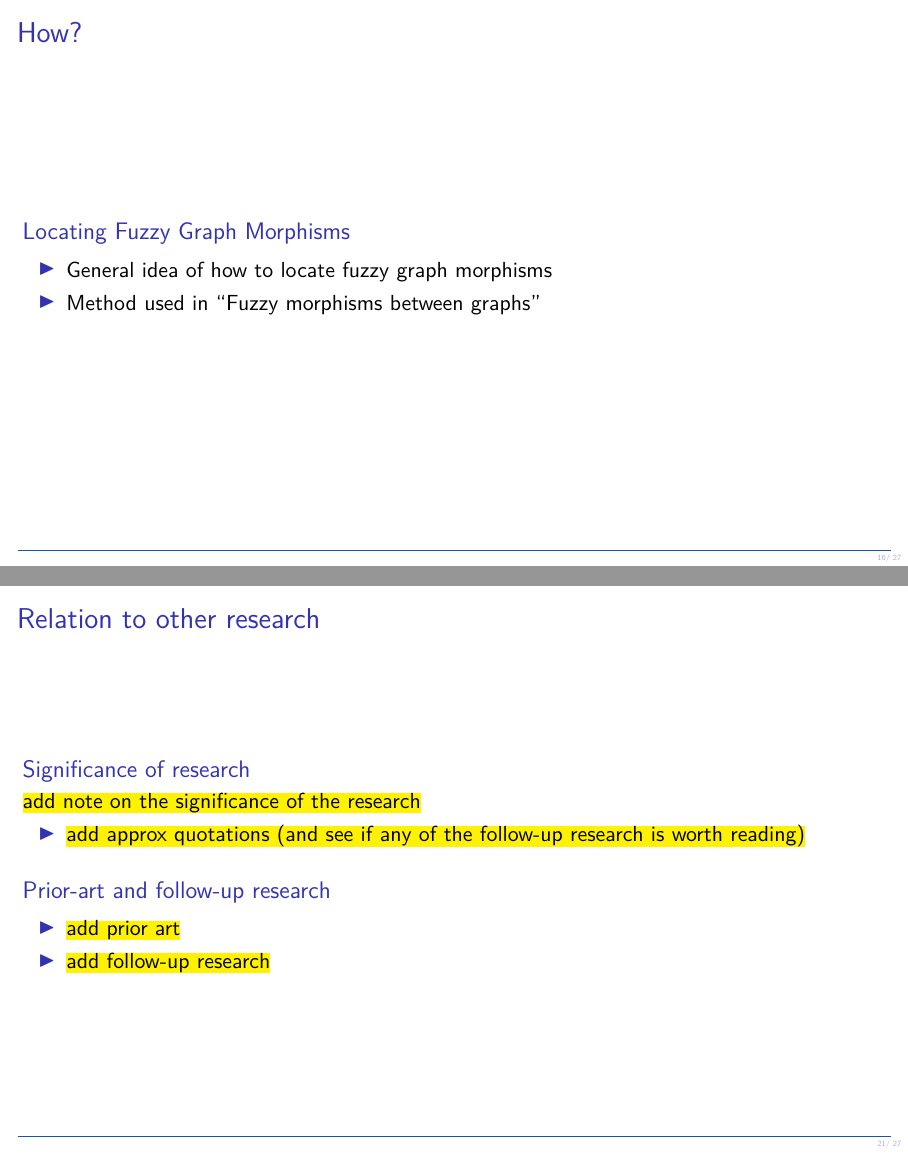
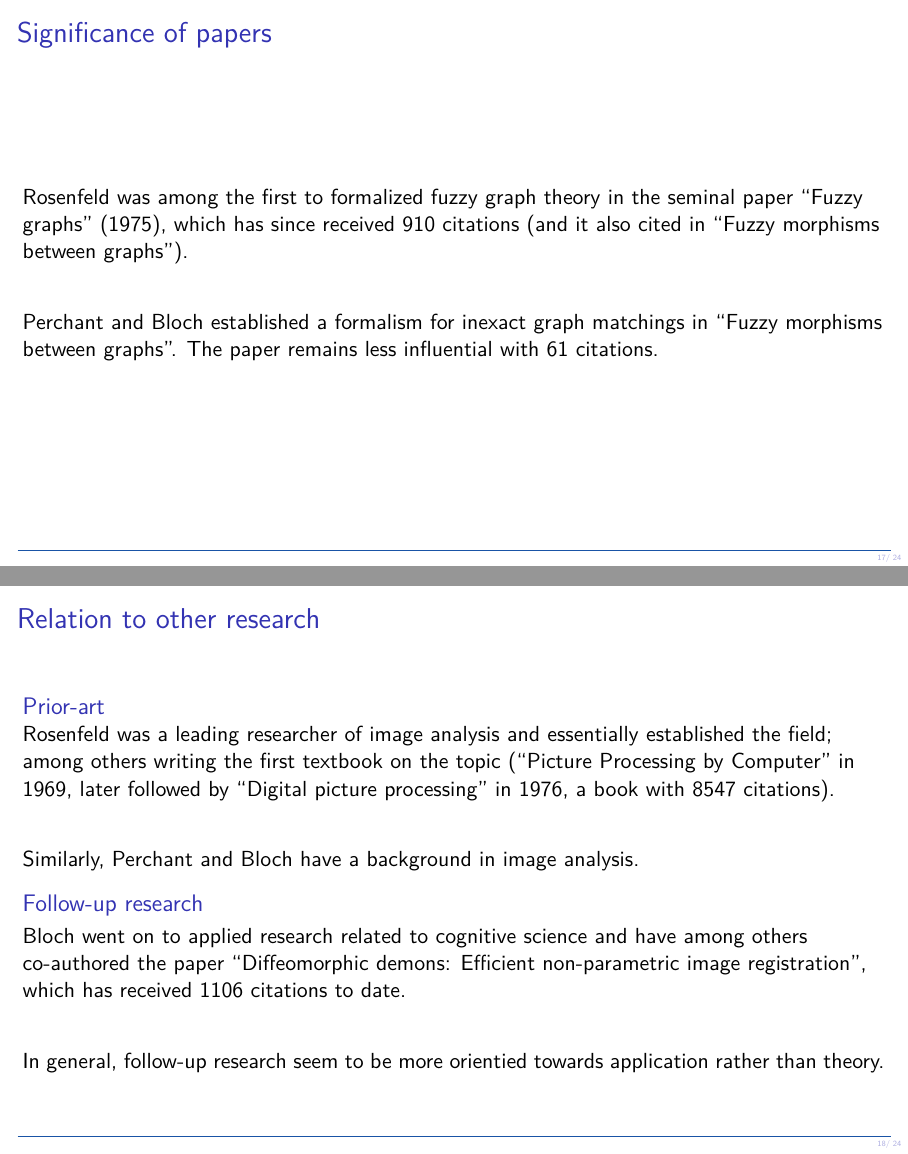
Before and after one commit to mewmew/fuzzy_graph_isomorphisms, LaTeX slides (fuzzy_graph_morphisms.tex, which reads sections/5_conclusions.tex): pages 16 and 22 of 28 before the commit and pages 17 and 18 of 24 after it, joined at a grey line. Compiled offline with XeLaTeX; a LaTeX package or settings file that is missing is left out.

Commit message:
fuzz_morph: add conclusion section

```diff
--- a/fuzzy_graph_morphisms.tex
+++ b/fuzzy_graph_morphisms.tex
@@ -56,7 +56,7 @@
 		\item Primer \textit{Fuzzy Graph Theory}
 		\item What? \textit{Fuzzy Graph Morphisms}
 		\item Why? \textit{Applications of Fuzzy Graph Morphisms}
-		\item How? \textit{Locating Fuzzy Graph Morphisms}
+		%\item How? \textit{Locating Fuzzy Graph Morphisms}
 		\item Conclusions
 		\item Demo!
 	\end{enumerate}
--- a/sections/5_conclusions.tex
+++ b/sections/5_conclusions.tex
@@ -8,78 +6,47 @@
 	\begin{enumerate}
-		\item Significance of research
-		\item Prior-art and follow-up research
+		\item Significance of papers
+		\item Relation to other research
 	\end{enumerate}
-
 \end{frame}
 
-% === [ Relation to other research ] =============================================
+% --- [ Significance of papers ] -----------------------------------------------
+
+\begin{frame}
+	\frametitle{Significance of papers}
+
+	Rosenfeld was among the first to formalized fuzzy graph theory in the seminal paper ``Fuzzy graphs'' (1975), which has since received 910 citations (and it also cited in ``Fuzzy morphisms between graphs'').
+
+	\vspace*{2em}
+
+	Perchant and Bloch established a formalism for inexact graph matchings in ``Fuzzy morphisms between graphs''. The paper remains less influential with 61 citations.
+\end{frame}
+
+% --- [ Relation to other research ] -------------------------------------------
+
+% how the research relates to the larger picture, what is your personal
+% view of the significance of the research. related research, both prior
+% and later.
 
 \begin{frame}
 	\frametitle{Relation to other research}
-
-	\begin{block}{Significance of research}
-		\todo{add note on the significance of the research}
-
-		\begin{itemize}
-			\item \todo{add approx quotations (and see if any of the follow-up research is worth reading)}
-		\end{itemize}
-	\end{block}
 
 % 2019-
 %
 % TODO: Summary of what happens in the academic community, main reserach happening.
 
-	\begin{block}{Prior-art and follow-up research}
-		\begin{itemize}
-			\item \todo{add prior art}
-			\item \todo{add follow-up research}
-		\end{itemize}
+	\begin{block}{Prior-art}
+		Rosenfeld was a leading researcher of image analysis and essentially established the field; among others writing the first textbook on the topic (``Picture Processing by Computer'' in 1969, later followed by ``Digital picture processing'' in 1976, a book with 8547 citations).
+
+		\vspace*{2em}
+
+		Similarly, Perchant and Bloch have a background in image analysis.
 	\end{block}
 
+	\begin{block}{Follow-up research}
+		Bloch went on to applied research related to cognitive science and have among others co-authored the paper ``Diffeomorphic demons: Efficient non-parametric image registration'', which has received 1106 citations to date.
+
+		\vspace*{2em}
+
+		In general, follow-up research seem to be more orientied towards application rather than theory.
+	\end{block}
 \end{frame}
-
-% === [ Prior-art and follow-up research ] =====================================
-
-% Prior and follow-up research:
-%
-% Fuzzy mathematical morphologies: a comparative study
-% I Bloch, H Maître
-% Pattern recognition 28 (9), 1341-1387
-% 	citations 468	1995
-%
-% Fuzzy techniques in image processing
-% EE Kerre, M Nachtegael
-% Physica
-% 	citations 310	2013
-
-% BOOK: Digital picture processing
-% Rosenfeld, A. (1976). Digital picture processing. Academic press.
-% 8547 citations
-
-% Rosenfeld, A. (1971). Fuzzy groups. Journal of mathematical analysis and applications, 35(3), 512-517.
-%
-% citations 2465
-
-% Application of theory..
-%
-% Perchant, A., & Bloch, I. (2002). Fuzzy morphisms between graphs. Fuzzy Sets and Systems, 128(2), 149-168.
-%
-% 61 citations as of 2019-12-10
-
-% Heavy work in image analysis
-%
-% Vercauteren, T., Pennec, X., Perchant, A., & Ayache, N. (2009). Diffeomorphic demons: Efficient non-parametric image registration. NeuroImage, 45(1), S61-S72.
-%
-% 1106 citations as of 2019-12-10
-
-% From wiki: Rosenfeld was a leading researcher in the field of computer image analysis.
-
-% Foundational! -->
-%
-% Rosenfeld, A. (1975). Fuzzy graphs. In Fuzzy sets and their applications to cognitive and decision processes (pp. 77-95). Academic Press.
-%
-% 910 citations as of 2019-12-10
-
-% how the research relates to the larger picture, what is your personal
-% view of the significance of the research. related research, both prior
-% and later.
```
Also changed, not shown: sections/2_what.tex (+4 -0 lines), sections/6_demo.tex (+3 -0 lines), fuzzy_graph_morphisms.tex (2 more changed lines), sections/5_conclusions.tex (2 more changed lines).
